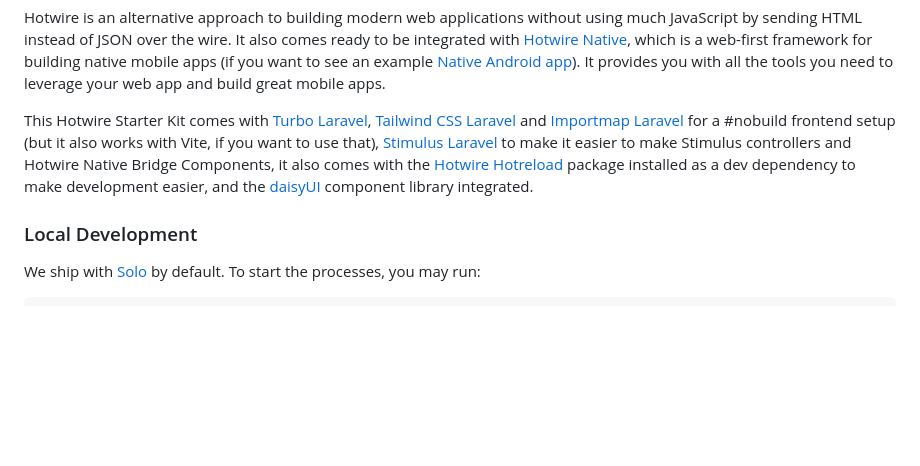
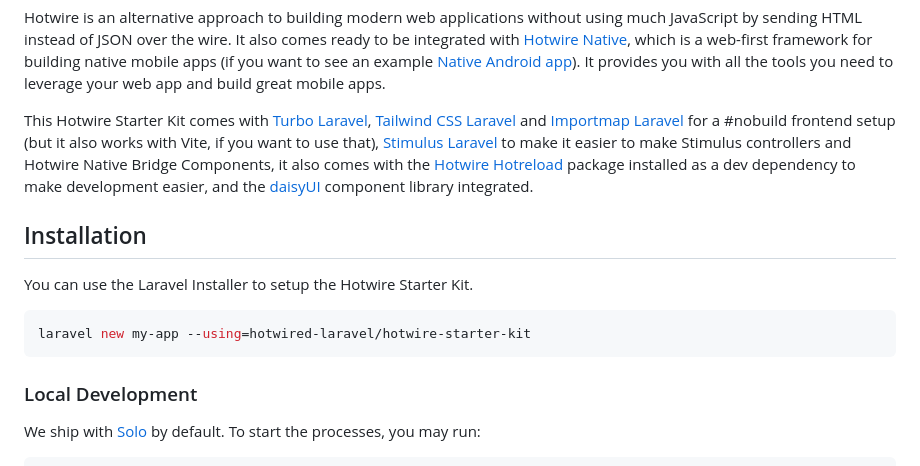
Before and after one commit to hotwired-laravel/hotwire-starter-kit, a Markdown page: README.md, the part around the change. GitHub-like rendering; blank space fills up the shorter version.

Commit message:
adds an install cmd

````diff
--- a/README.md
+++ b/README.md
@@ -7,6 +7,13 @@ A community-built starter kit to build [Hotwired](https://hotwired.dev/) apps wi
 Hotwire is an alternative approach to building modern web applications without using much JavaScript by sending HTML instead of JSON over the wire. It also comes ready to be integrated with [Hotwire Native](https://native.hotwired.dev/), which is a web-first framework for building native mobile apps (if you want to see an example [Native Android app](https://github.com/hotwired-laravel/hotwire-starter-kit-android-example)). It provides you with all the tools you need to leverage your web app and build great mobile apps.
 
 This Hotwire Starter Kit comes with [Turbo Laravel](https://turbo-laravel.com/), [Tailwind CSS Laravel](https://github.com/tonysm/tailwindcss-laravel) and [Importmap Laravel](https://github.com/tonysm/importmap-laravel) for a #nobuild frontend setup (but it also works with Vite, if you want to use that), [Stimulus Laravel](https://github.com/hotwired-laravel/stimulus-laravel) to make it easier to make Stimulus controllers and Hotwire Native Bridge Components, it also comes with the [Hotwire Hotreload](https://github.com/hotwired-laravel/hotreload) package installed as a dev dependency to make development easier, and the [daisyUI](https://daisyui.com/) component library integrated.
+
+## Installation
+You can use the Laravel Installer to setup the Hotwire Starter Kit.
+
+```bash
+laravel new my-app --using=hotwired-laravel/hotwire-starter-kit
+```
 
 ### Local Development
 
````
